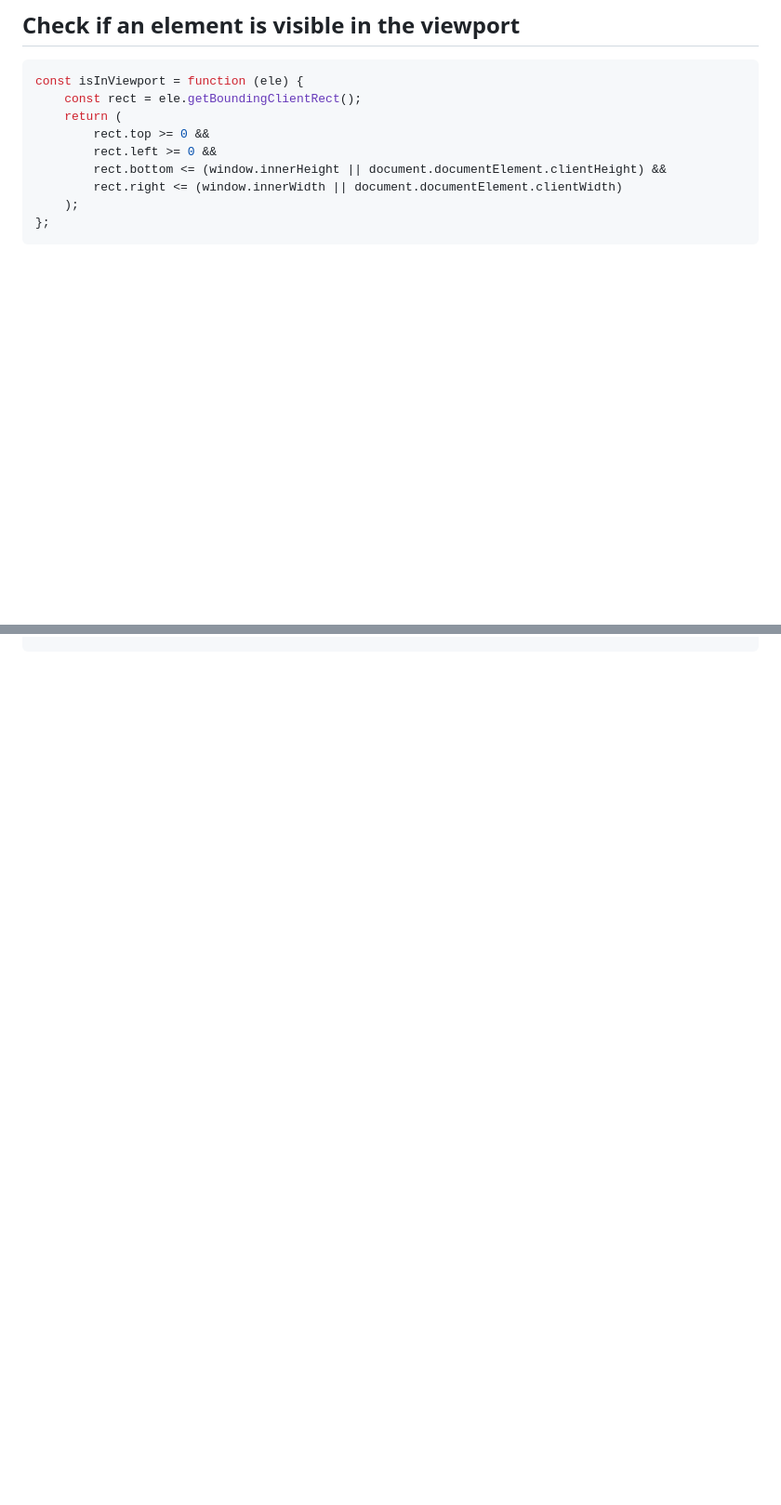
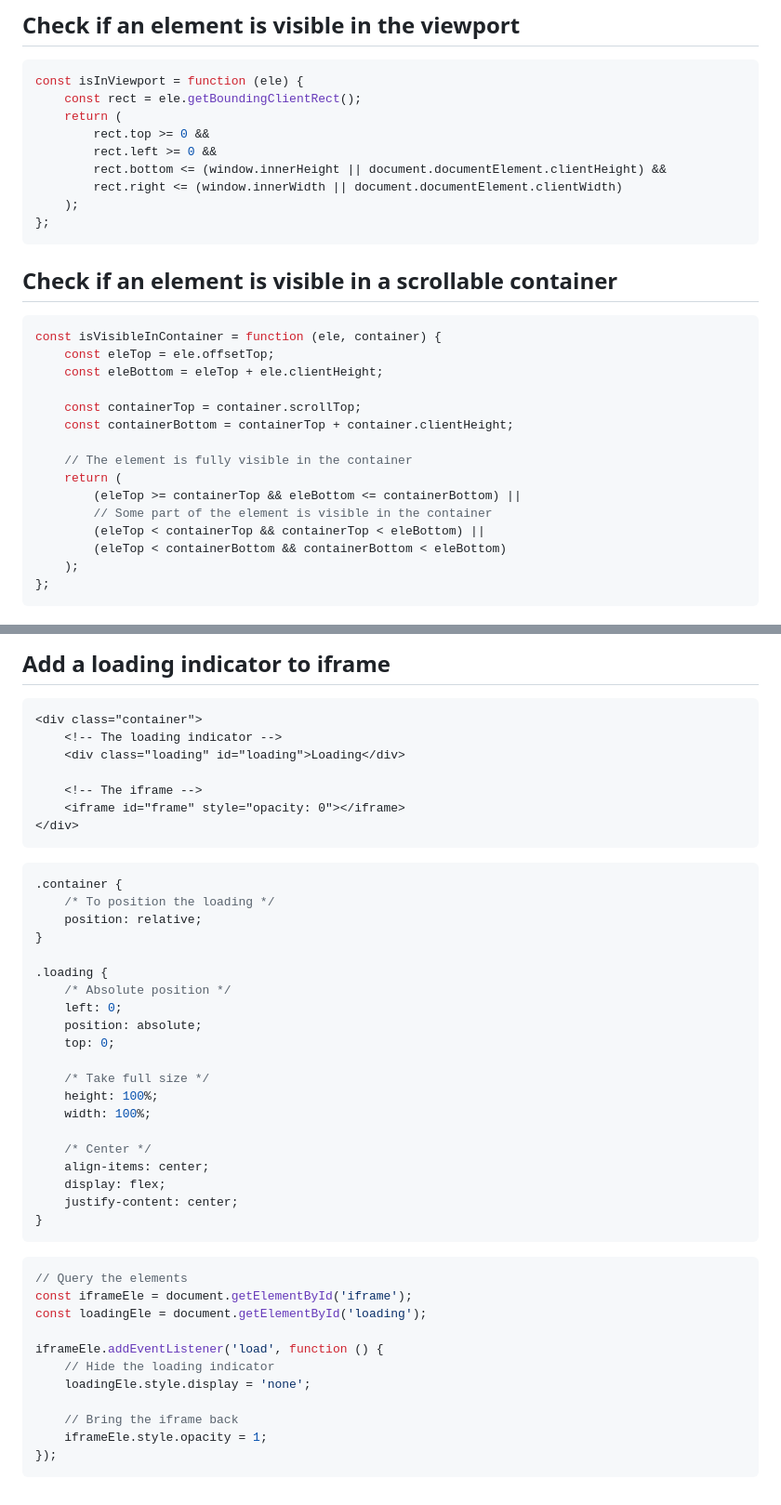
Before and after one commit to aksellsor/tools, a Markdown page: readme.md, 2 parts joined by grey strips. Shown: that part at 93% size. Rendered like a GitHub page; blank space fills up the shorter version.

````diff
--- a/readme.md
+++ b/readme.md
@@ -39,6 +39,25 @@ const isInViewport = function (ele) {
         rect.left >= 0 &&
         rect.bottom <= (window.innerHeight || document.documentElement.clientHeight) &&
         rect.right <= (window.innerWidth || document.documentElement.clientWidth)
+    );
+};
+```
+
+## Check if an element is visible in a scrollable container
+```js
+const isVisibleInContainer = function (ele, container) {
+    const eleTop = ele.offsetTop;
+    const eleBottom = eleTop + ele.clientHeight;
+
+    const containerTop = container.scrollTop;
+    const containerBottom = containerTop + container.clientHeight;
+
+    // The element is fully visible in the container
+    return (
+        (eleTop >= containerTop && eleBottom <= containerBottom) ||
+        // Some part of the element is visible in the container
+        (eleTop < containerTop && containerTop < eleBottom) ||
+        (eleTop < containerBottom && containerBottom < eleBottom)
     );
 };
 ```
@@ -220,0 +297,45 @@ const scrollToBeVisible = function (ele, container) {
+## Add a loading indicator to iframe
+```html
+<div class="container">
+    <!-- The loading indicator -->
+    <div class="loading" id="loading">Loading</div>
+
+    <!-- The iframe -->
+    <iframe id="frame" style="opacity: 0"></iframe>
+</div>
+```
+```css
+.container {
+    /* To position the loading */
+    position: relative;
+}
+
+.loading {
+    /* Absolute position */
+    left: 0;
+    position: absolute;
+    top: 0;
+
+    /* Take full size */
+    height: 100%;
+    width: 100%;
+
+    /* Center */
+    align-items: center;
+    display: flex;
+    justify-content: center;
+}
+```
+```js
+// Query the elements
+const iframeEle = document.getElementById('iframe');
+const loadingEle = document.getElementById('loading');
+
+iframeEle.addEventListener('load', function () {
+    // Hide the loading indicator
+    loadingEle.style.display = 'none';
+
+    // Bring the iframe back
+    iframeEle.style.opacity = 1;
+});
+```
````
Also changed, not shown: other parts of readme.md (+57 -0 lines).
